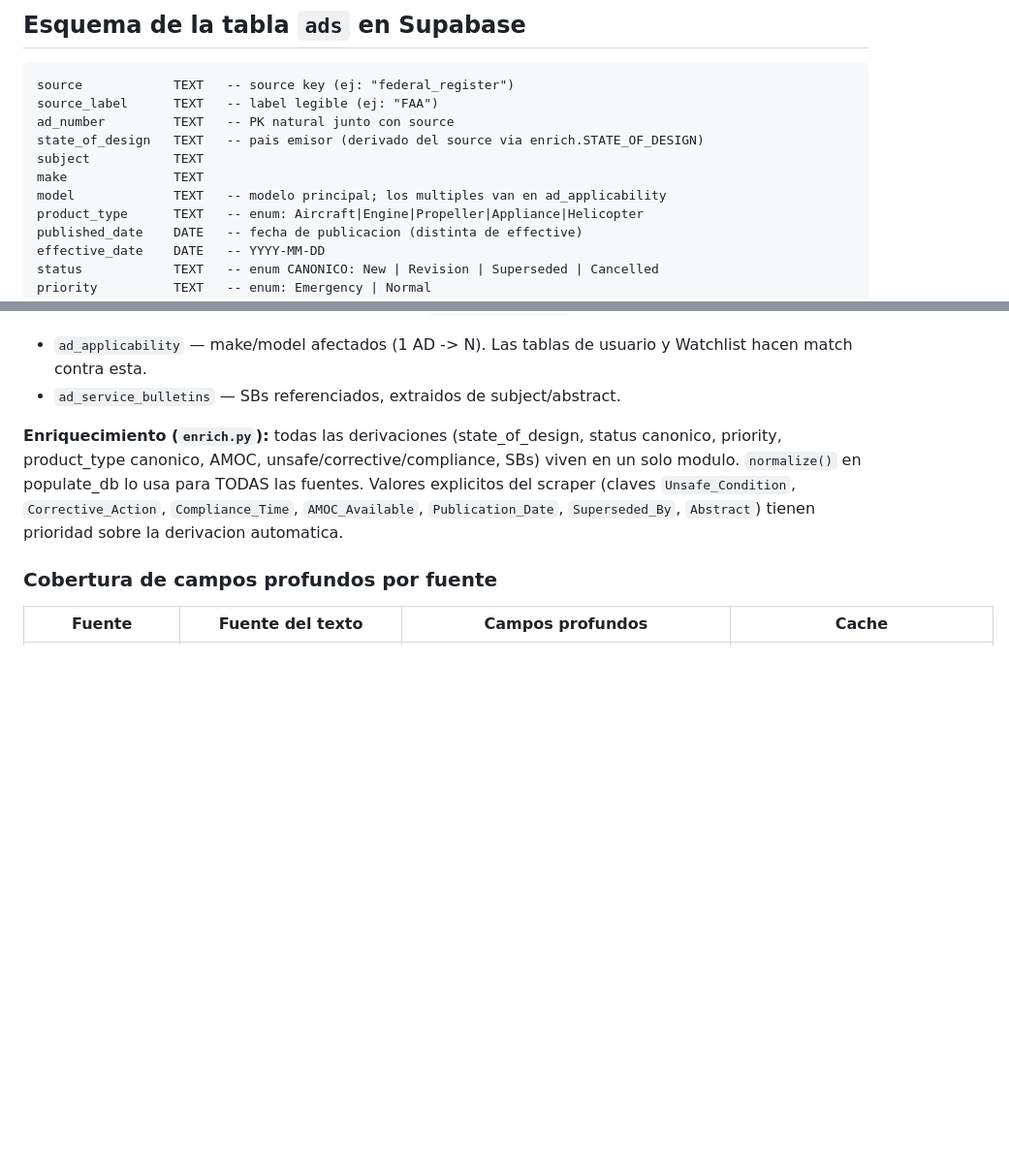
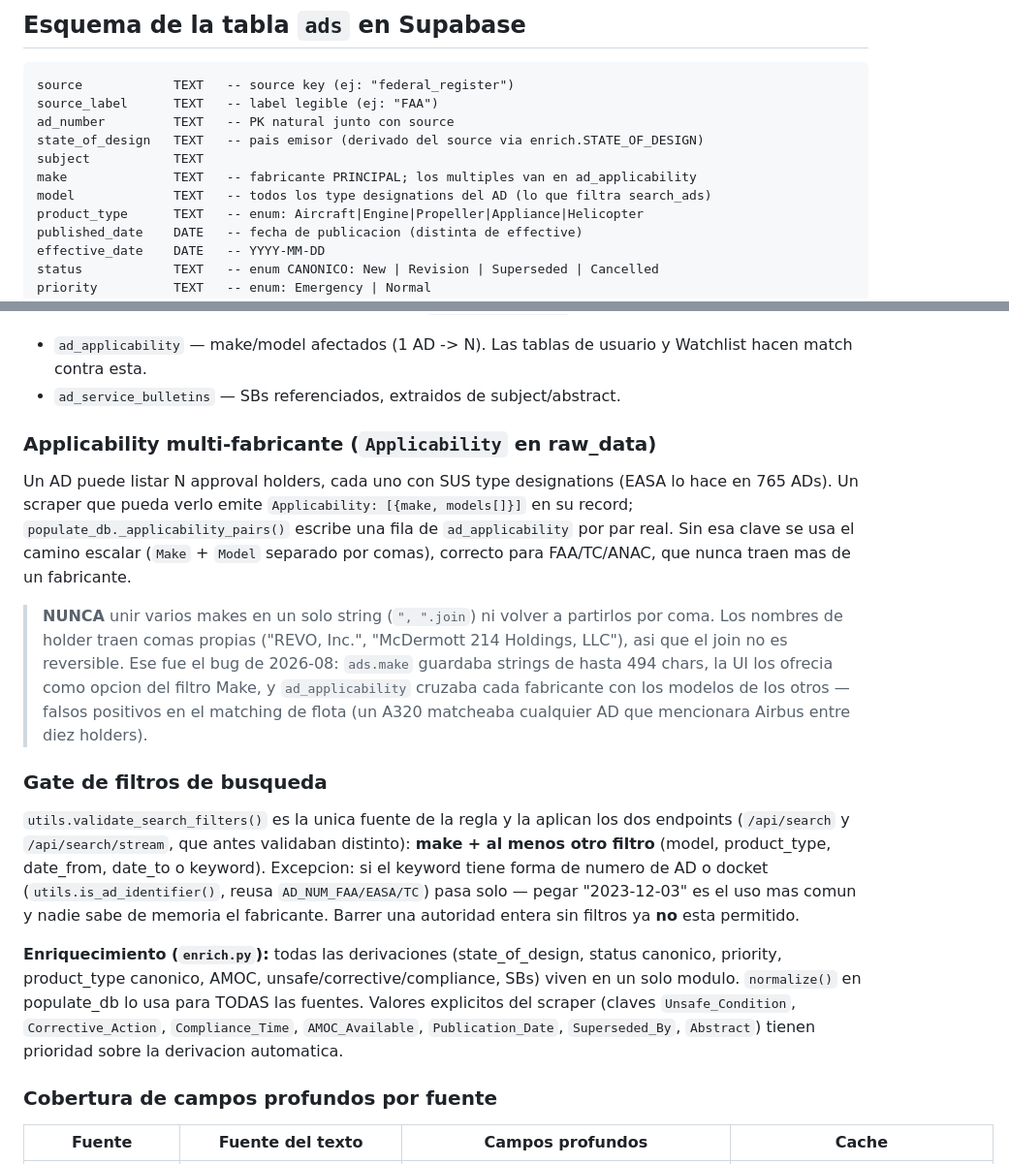
Before and after one commit to MrxHuaang/scrappingAvia, a Markdown page: CLAUDE.md, 2 parts joined by grey strips. Shown at 97% size. Rendered like a GitHub page; blank space fills up the shorter version.

Commit message:
docs(claude): record the applicability structure and the search gate
Both are rules a future change can silently undo: joining several makes
into one string is unrecoverable downstream, and a second copy of the
filter rule is how the two search endpoints drifted apart in the first
place.

```diff
--- a/CLAUDE.md
+++ b/CLAUDE.md
@@ -52,8 +52,8 @@ source_label      TEXT   -- label legible (ej: "FAA")
 ad_number         TEXT   -- PK natural junto con source
 state_of_design   TEXT   -- pais emisor (derivado del source via enrich.STATE_OF_DESIGN)
 subject           TEXT
-make              TEXT
-model             TEXT   -- modelo principal; los multiples van en ad_applicability
+make              TEXT   -- fabricante PRINCIPAL; los multiples van en ad_applicability
+model             TEXT   -- todos los type designations del AD (lo que filtra search_ads)
 product_type      TEXT   -- enum: Aircraft|Engine|Propeller|Appliance|Helicopter
 published_date    DATE   -- fecha de publicacion (distinta de effective)
 effective_date    DATE   -- YYYY-MM-DD
@@ -77,6 +77,34 @@ Constraint único: `(source, ad_number)` → upsert usa `on_conflict=source,ad_n
 - `ad_applicability` — make/model afectados (1 AD -> N). Las tablas de usuario y
   Watchlist hacen match contra esta.
 - `ad_service_bulletins` — SBs referenciados, extraidos de subject/abstract.
+
+### Applicability multi-fabricante (`Applicability` en raw_data)
+
+Un AD puede listar N approval holders, cada uno con SUS type designations (EASA
+lo hace en 765 ADs). Un scraper que pueda verlo emite
+`Applicability: [{make, models[]}]` en su record; `populate_db._applicability_pairs()`
+escribe una fila de `ad_applicability` por par real. Sin esa clave se usa el
+camino escalar (`Make` + `Model` separado por comas), correcto para
+FAA/TC/ANAC, que nunca traen mas de un fabricante.
+
+> **NUNCA** unir varios makes en un solo string (`", ".join`) ni volver a
+> partirlos por coma. Los nombres de holder traen comas propias ("REVO, Inc.",
+> "McDermott 214 Holdings, LLC"), asi que el join no es reversible. Ese fue el
+> bug de 2026-08: `ads.make` guardaba strings de hasta 494 chars, la UI los
+> ofrecia como opcion del filtro Make, y `ad_applicability` cruzaba cada
+> fabricante con los modelos de los otros — falsos positivos en el matching de
+> flota (un A320 matcheaba cualquier AD que mencionara Airbus entre diez
+> holders).
+
+### Gate de filtros de busqueda
+
+`utils.validate_search_filters()` es la unica fuente de la regla y la aplican los
+dos endpoints (`/api/search` y `/api/search/stream`, que antes validaban distinto):
+**make + al menos otro filtro** (model, product_type, date_from, date_to o
+keyword). Excepcion: si el keyword tiene forma de numero de AD o docket
+(`utils.is_ad_identifier()`, reusa `AD_NUM_FAA/EASA/TC`) pasa solo — pegar
+"2023-12-03" es el uso mas comun y nadie sabe de memoria el fabricante.
+Barrer una autoridad entera sin filtros ya **no** esta permitido.
 
 **Enriquecimiento (`enrich.py`):** todas las derivaciones (state_of_design, status
 canonico, priority, product_type canonico, AMOC, unsafe/corrective/compliance, SBs)
```
